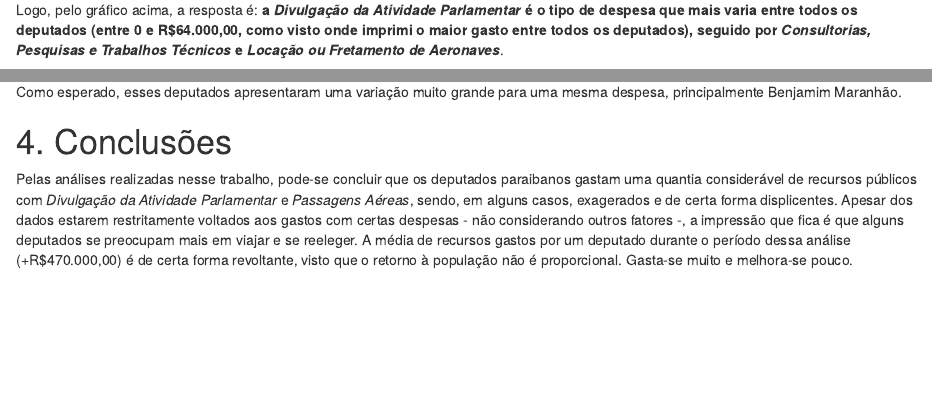
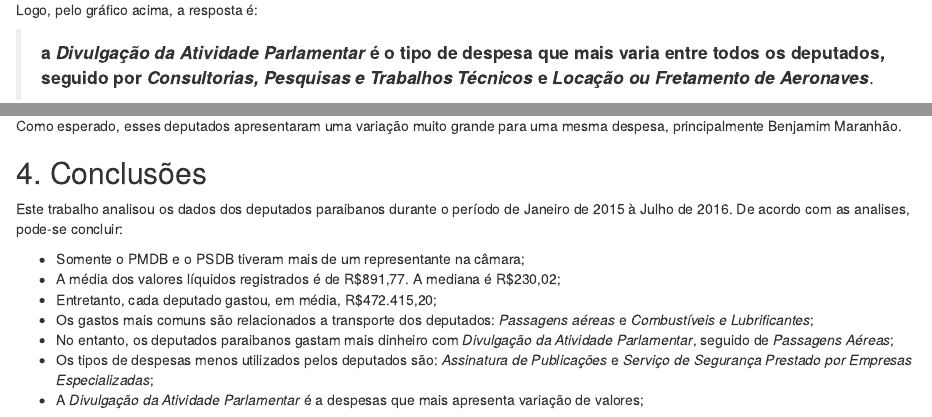
Before and after one commit to arnaldog12/fpcc2, an R Markdown document (lab1/lab1.Rmd): the page in a window 1100 px wide, from 13530 px down before the commit and from 13620 px down after it, so that both start at the same text, and a second part further down, joined at a grey line. The pictures show the output file lab1/lab1.html that the author committed with the source, opened offline.

Commit message:
Entrega do Lab1
- Melhorias de formatação;
- Correção de erros gramaticais;
- Mudança da seção Conclusões;

````diff
--- a/lab1/lab1.Rmd
+++ b/lab1/lab1.Rmd
@@ -329,7 +329,9 @@ dados_sum %>%
   coord_flip()
 ```
 
-Logo, pelo gráfico acima, a resposta é: __a *Divulgação da Atividade Parlamentar* é o tipo de despesa que mais varia entre todos os deputados (entre 0 e R$64.000,00, como visto onde imprimi o maior gasto entre todos os deputados), seguido por *Consultorias, Pesquisas e Trabalhos Técnicos* e *Locação ou Fretamento de Aeronaves*__.
+Logo, pelo gráfico acima, a resposta é:
+
+> __a *Divulgação da Atividade Parlamentar* é o tipo de despesa que mais varia entre todos os deputados, seguido por *Consultorias, Pesquisas e Trabalhos Técnicos* e *Locação ou Fretamento de Aeronaves*__.
 
 Finalmente, resolvi plotar o mesmo gráfico separando os tipos de despesa para cada Deputado:
 
@@ -390,6 +392,14 @@ kable(dados_pb %>%
 
 Como esperado, esses deputados apresentaram uma variação muito grande para uma mesma despesa, principalmente Benjamim Maranhão.
 
-# 4. Conclusões
+## 4. Conclusões
 
-Pelas análises realizadas nesse trabalho, pode-se concluir que os deputados paraibanos gastam uma quantia considerável de recursos públicos com *Divulgação da Atividade Parlamentar* e *Passagens Aéreas*, sendo, em alguns casos, exagerados e de certa forma displicentes. Apesar dos dados estarem restritamente voltados aos gastos com certas despesas - não considerando outros fatores -, a impressão que fica é que alguns deputados se preocupam mais em viajar e se reeleger. A média de recursos gastos por um deputado durante o período dessa análise (+R$470.000,00) é de certa forma revoltante, visto que o retorno à população não é proporcional. Gasta-se muito e melhora-se pouco.
+Este trabalho analisou os dados dos deputados paraibanos durante o período de Janeiro de 2015 à Julho de 2016. De acordo com as analises, pode-se concluir:
+
+* Somente o PMDB e o PSDB tiveram mais de um representante na câmara;
+* A média dos valores líquidos registrados é de R$891,77. A mediana é R$230,02;
+* Entretanto, cada deputado gastou, em média, R$472.415,20;
+* Os gastos mais comuns são relacionados a transporte dos deputados: *Passagens aéreas* e *Combustíveis e Lubrificantes*;
+* No entanto, os deputados paraibanos gastam mais dinheiro com *Divulgação da Atividade Parlamentar*, seguido de *Passagens Aéreas*;
+* Os tipos de despesas menos utilizados pelos deputados são: *Assinatura de Publicações* e *Serviço de Segurança Prestado por Empresas Especializadas*;
+* A *Divulgação da Atividade Parlamentar* é a despesas que mais apresenta variação de valores;
````
Also changed, not shown: lab1/lab1.html, lab1/lab1.Rmd (14 more changed lines).
